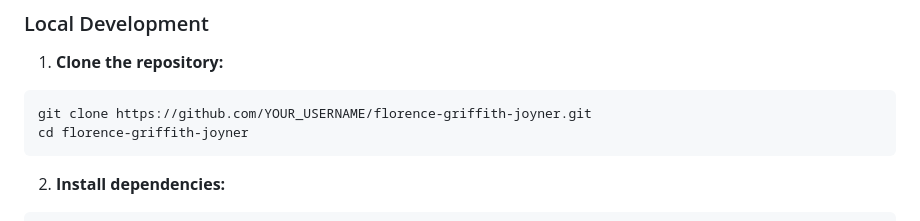
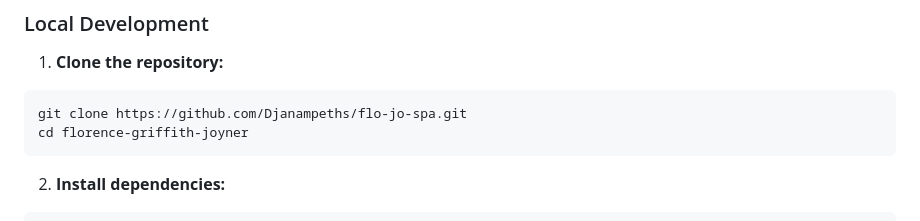
Before and after one commit to Djanampeths/flo-jo-spa, a Markdown page: README.md, the part around the change. Rendered like a GitHub page.

Commit message:
Update repository URL in README for cloning

````diff
--- a/README.md
+++ b/README.md
@@ -55,7 +55,7 @@ web/
 
 1. **Clone the repository:**
 ```bash
-git clone https://github.com/YOUR_USERNAME/florence-griffith-joyner.git
+git clone https://github.com/Djanampeths/flo-jo-spa.git
 cd florence-griffith-joyner
 ```
 
````
